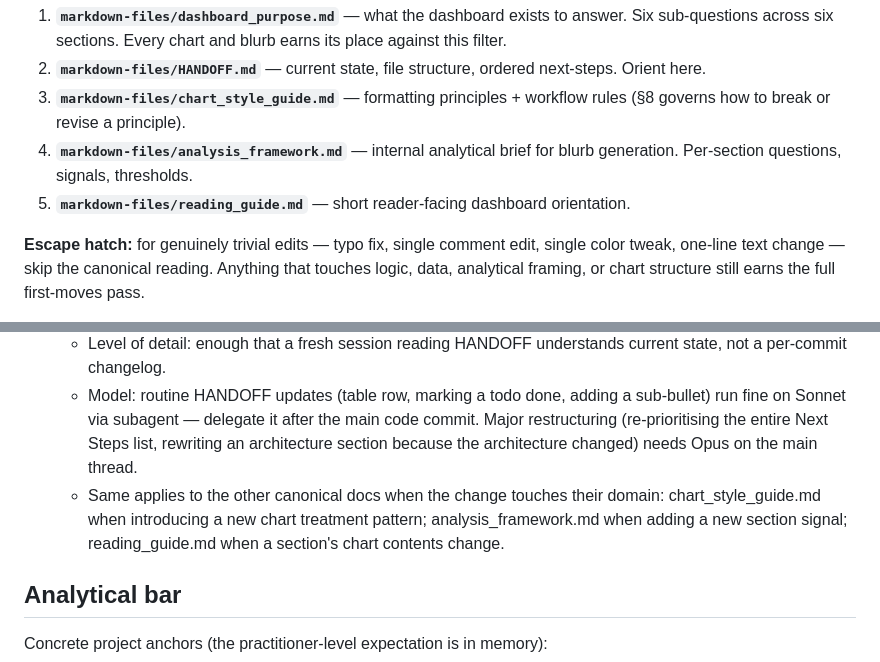
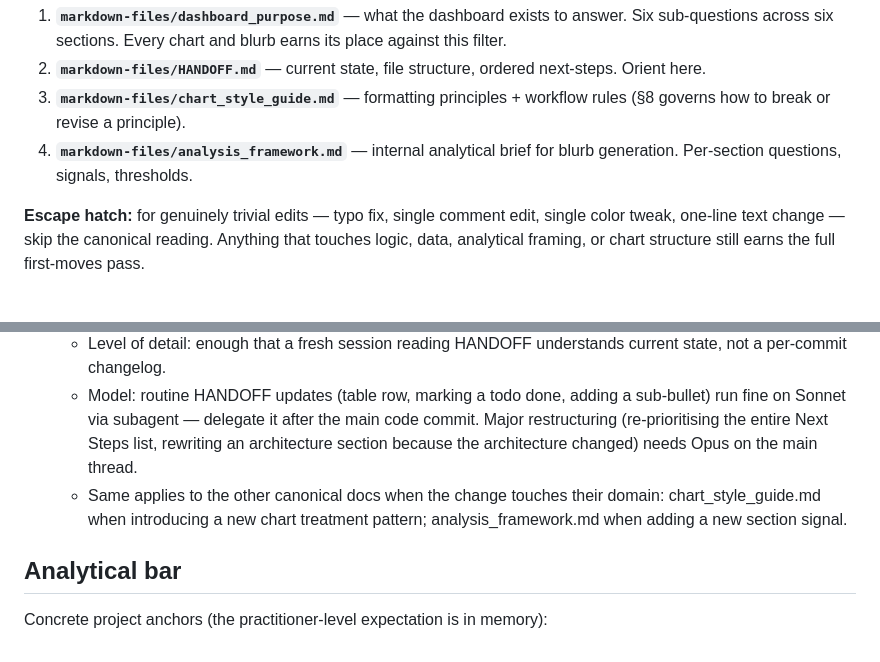
Before and after one commit to jayzhaomurray/boc-tracker, a Markdown page: CLAUDE.md, 2 parts joined by grey strips. Rendered like a GitHub page.

Commit message:
Archive reading_guide.md — stale, role absorbed by dashboard_purpose.md + HANDOFF
Doc described the dashboard as 4 sections with the older chart counts
(Labour: 2 charts; Inflation: 3 charts; no GDP & Activity or Housing
sections at all; "blurbs currently only on Inflation"). All wrong
post-May 2026 sweep. The doc isn't consumed by any user-facing
surface — its role as orientation has been substantially absorbed by
dashboard_purpose.md (the six-section sub-questions table) and
HANDOFF's chart-by-chart PAGES definition.

If a public reader-facing guide is ever wanted, it should be written
fresh from dashboard_purpose.md rather than salvaged from this file.

CLAUDE.md updated: removed reading_guide.md from "First moves" list
(now four canonical docs); removed reading_guide.md from the
HANDOFF-update trigger bullet.

HANDOFF.md updated: removed reading_guide.md from the markdown-files/
file-structure listing; added it under the archive/ subdirectory.

Co-Authored-By: Claude Opus 4.7 (1M context) <noreply@anthropic.com>

```diff
--- a/CLAUDE.md
+++ b/CLAUDE.md
@@ -10,7 +10,6 @@ Read these documents in order before doing anything substantive. They are the so
 2. **`markdown-files/HANDOFF.md`** — current state, file structure, ordered next-steps. Orient here.
 3. **`markdown-files/chart_style_guide.md`** — formatting principles + workflow rules (§8 governs how to break or revise a principle).
 4. **`markdown-files/analysis_framework.md`** — internal analytical brief for blurb generation. Per-section questions, signals, thresholds.
-5. **`markdown-files/reading_guide.md`** — short reader-facing dashboard orientation.
 
 **Escape hatch:** for genuinely trivial edits — typo fix, single comment edit, single color tweak, one-line text change — skip the canonical reading. Anything that touches logic, data, analytical framing, or chart structure still earns the full first-moves pass.
 
@@ -29,7 +28,7 @@ Read these documents in order before doing anything substantive. They are the so
   - Tiny commits (typo, single-color tweak, comment fix) don't need HANDOFF updates.
   - Level of detail: enough that a fresh session reading HANDOFF understands current state, not a per-commit changelog.
   - Model: routine HANDOFF updates (table row, marking a todo done, adding a sub-bullet) run fine on Sonnet via subagent — delegate it after the main code commit. Major restructuring (re-prioritising the entire Next Steps list, rewriting an architecture section because the architecture changed) needs Opus on the main thread.
-  - Same applies to the other canonical docs when the change touches their domain: chart_style_guide.md when introducing a new chart treatment pattern; analysis_framework.md when adding a new section signal; reading_guide.md when a section's chart contents change.
+  - Same applies to the other canonical docs when the change touches their domain: chart_style_guide.md when introducing a new chart treatment pattern; analysis_framework.md when adding a new section signal.
 
 ## Analytical bar
 
```
Also changed, not shown: markdown-files/HANDOFF.md (+1 -1 lines), markdown-files/archive/reading_guide.md (renamed from markdown-files/reading_guide.md).
